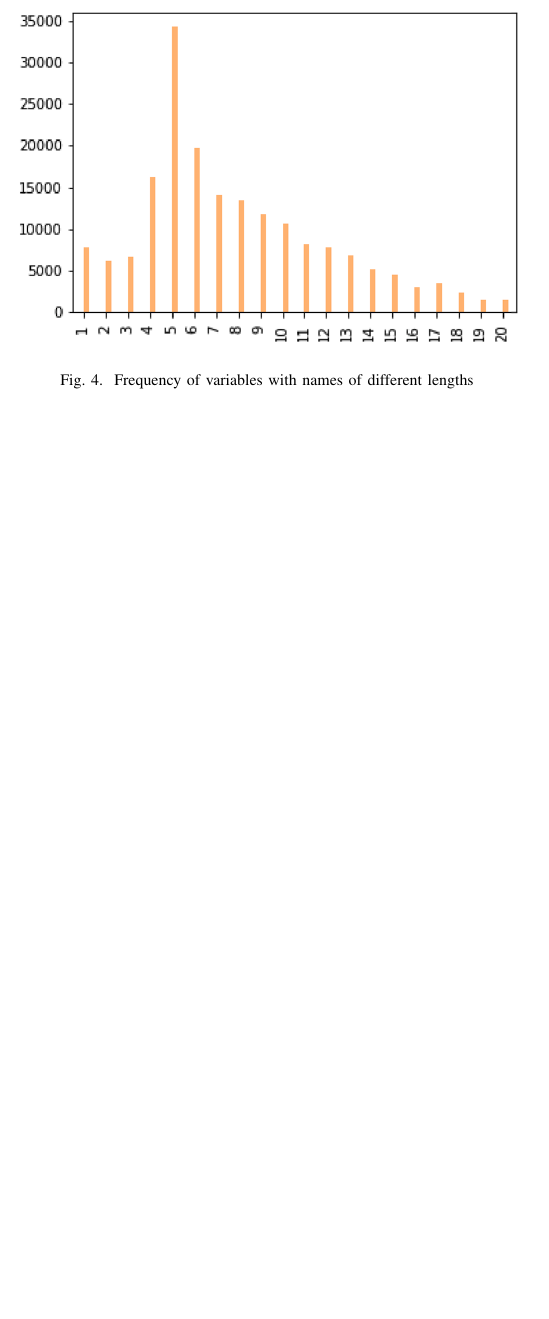
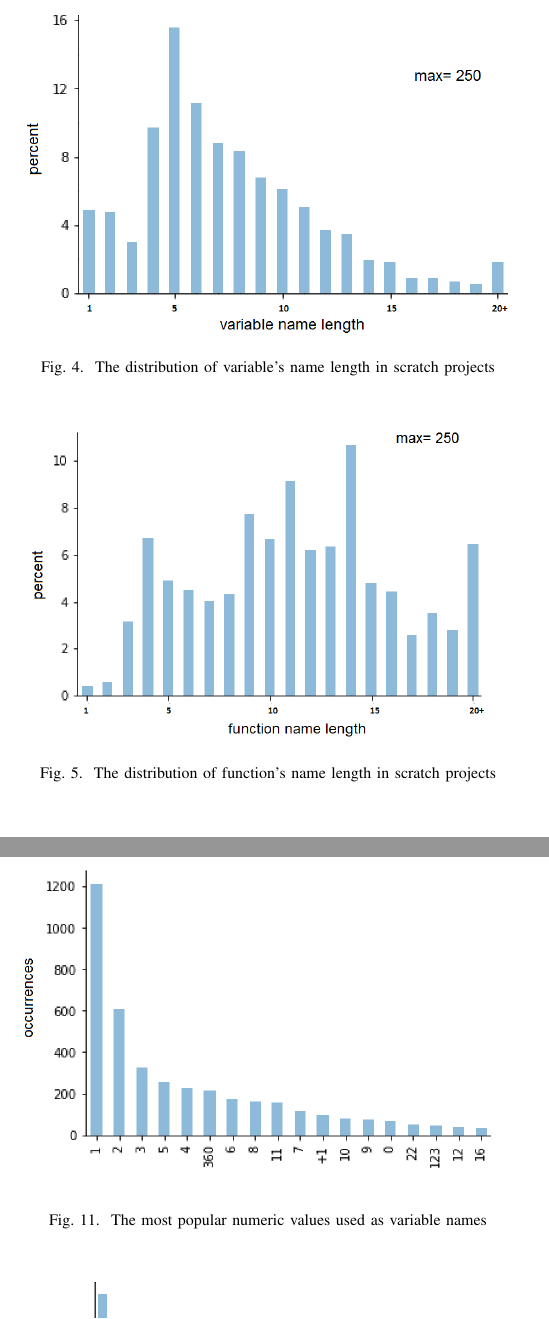
Before and after one commit to Felienne/ScratchVars, a LaTeX paper (Scratch_vars.tex): part of one column of page 4 of 7 before the commit and two parts of the columns of pages 4 and 6 of 7 after it, the two joined at a grey line, cut at the place of the change, the shorter picture padded with empty space. Compiled offline with pdfLaTeX; a missing font is replaced by an installed copy or a similar font; a LaTeX package or settings file that is missing is left out.

Commit message:
Updated figures with occurrences

```diff
--- a/Scratch_vars.tex
+++ b/Scratch_vars.tex
@@ -184,9 +184,16 @@ Closer look at the data reveals that the single-letter variables constitute ca.
 
 \begin{figure}[tb]
 	\begin{center}
-		\includegraphics[width=\columnwidth]{fig/distribution_of_lengths}
-		\caption{Frequency of  variables with names of different lengths}
+		\includegraphics[width=\columnwidth]{fig/varname_length_occurrences}
+		\caption{The distribution of variable's name length in scratch projects}
 		\label{fig:distribution_of_lengths}
+	\end{center}
+\end{figure}
+\begin{figure}[tb]
+	\begin{center}
+		\includegraphics[width=\columnwidth]{fig/funcname_length_occurrence}
+		\caption{The distribution of function's name length in scratch projects}
+		\label{fig:distribution_of_lengths_func}
 	\end{center}
 \end{figure}
 \todo{still need to add the 20+ bucket if we want to have that}
@@ -286,8 +294,8 @@ In addition to spaces in variable names, Scratch even allows the use of numbers
 
 \begin{figure}
 	\begin{center}
-		\includegraphics[width=\columnwidth]{fig/numeric}
-		\caption{Number of projects using the most popular numeric variables}
+		\includegraphics[width=\columnwidth]{fig/numeric_as_vars_occurrences}
+		\caption{The most popular numeric values used as variable names}
 		\label{fig:numeric}
 	\end{center}
 \end{figure}
```
Also changed, not shown: Scratch_vars.bbl, Scratch_vars.pdf, fig/funcname_length_occurrence.png (added), fig/funcname_singleletter-occurrences.png (added), fig/numeric_as_vars_occurrences.png (added), fig/singleletter_type_occurrences.png (added), fig/spaces_varname_occurrences.png (added), fig/text_in_the_middle_func_occurrences.png (added), fig/varname_length_occurrences.png (added), fig/varname_singleletter-occurrences.png (added), fig/varname_singleletter-project.png (added), Scratch_vars.tex (17 more changed lines), 4 other files.
